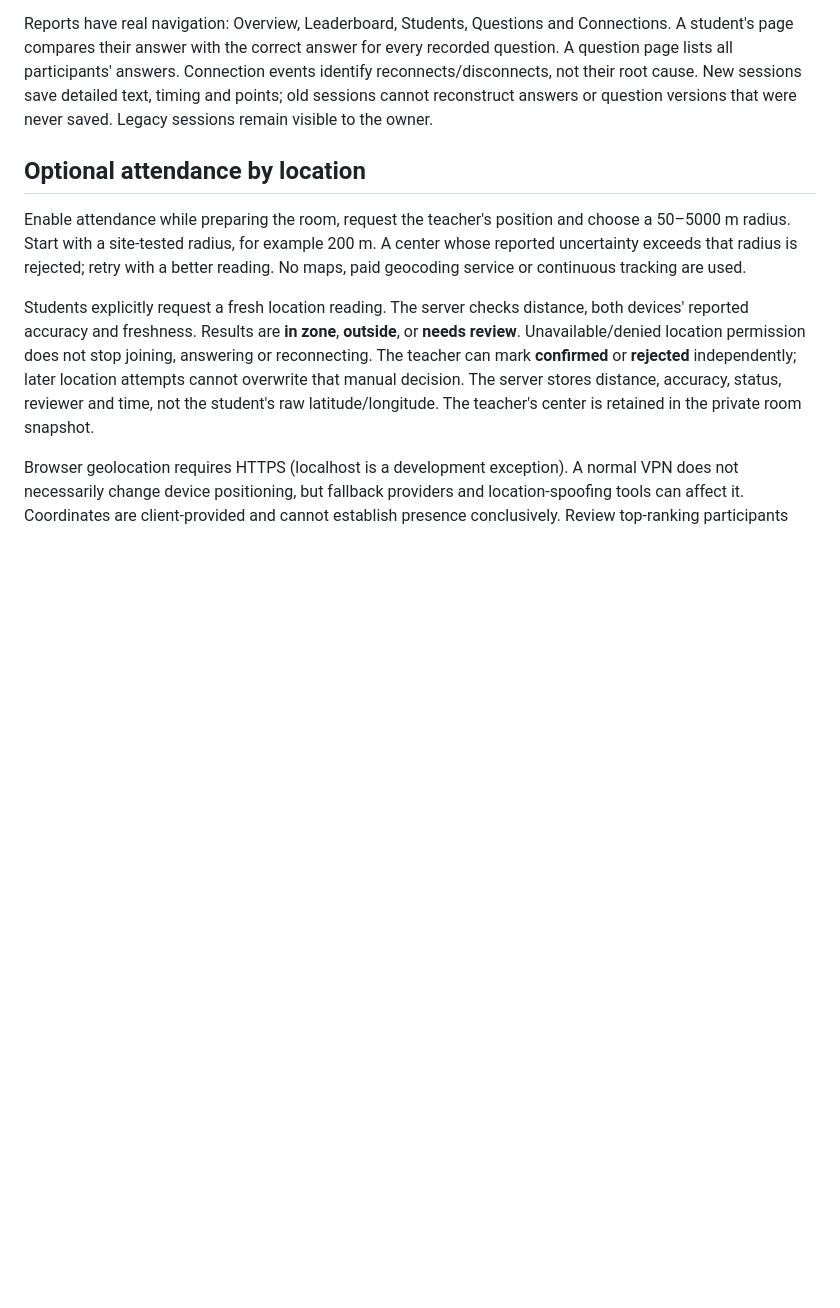
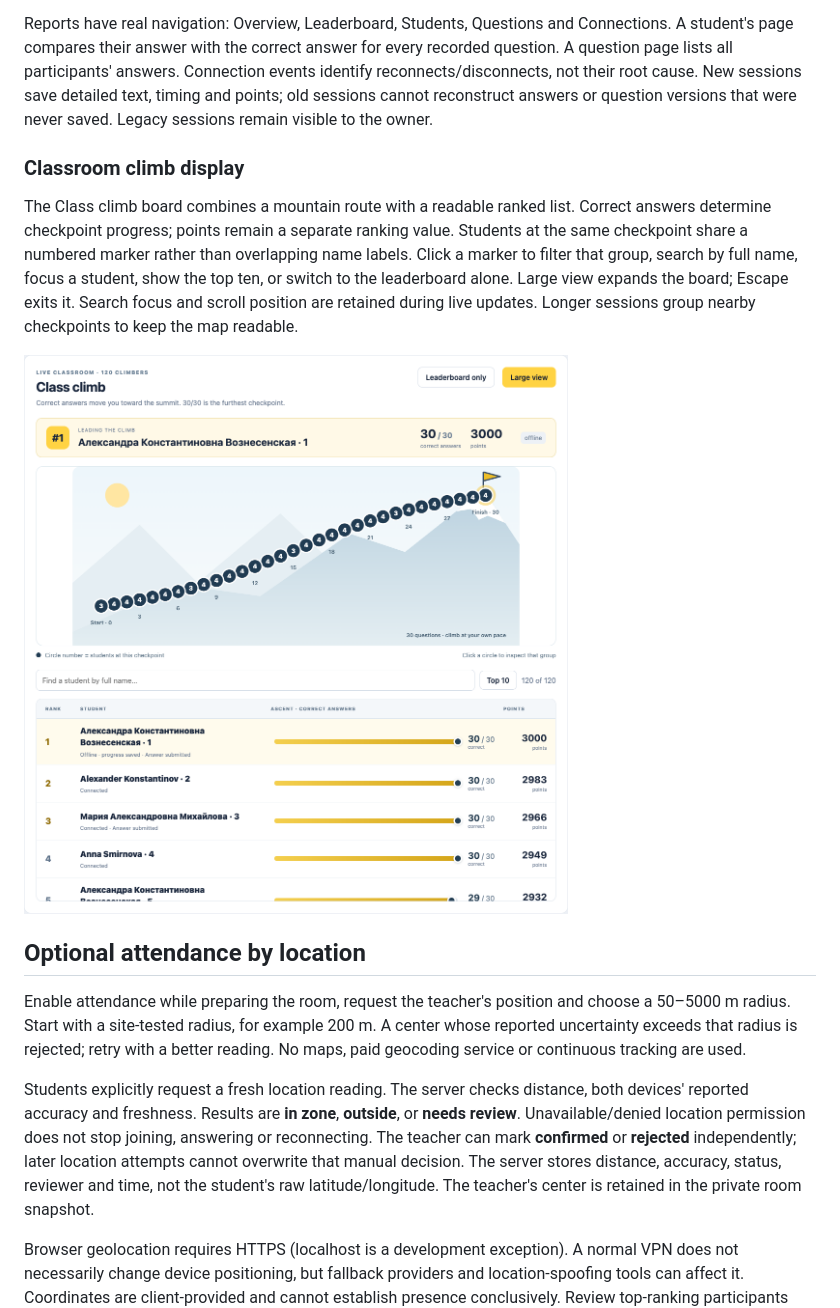
Before and after one commit to 21astroboy/Algoclimb, a Markdown page: docs/workspace.md, the part around the change. Drawn GitHub-style; pictures changed too: docs/images/en/workspace-climb.png (added); blank space fills up the shorter version.

```diff
--- a/docs/workspace.md
+++ b/docs/workspace.md
@@ -32,6 +32,12 @@ The teacher workspace has Overview, Question library, My sessions, Analytics, AP
 
 Reports have real navigation: Overview, Leaderboard, Students, Questions and Connections. A student's page compares their answer with the correct answer for every recorded question. A question page lists all participants' answers. Connection events identify reconnects/disconnects, not their root cause. New sessions save detailed text, timing and points; old sessions cannot reconstruct answers or question versions that were never saved. Legacy sessions remain visible to the owner.
 
+### Classroom climb display
+
+The Class climb board combines a mountain route with a readable ranked list. Correct answers determine checkpoint progress; points remain a separate ranking value. Students at the same checkpoint share a numbered marker rather than overlapping name labels. Click a marker to filter that group, search by full name, focus a student, show the top ten, or switch to the leaderboard alone. Large view expands the board; Escape exits it. Search focus and scroll position are retained during live updates. Longer sessions group nearby checkpoints to keep the map readable.
+
+![Class climb with 120 synthetic participants](images/en/workspace-climb.png)
+
 ## Optional attendance by location
 
 Enable attendance while preparing the room, request the teacher's position and choose a 50–5000 m radius. Start with a site-tested radius, for example 200 m. A center whose reported uncertainty exceeds that radius is rejected; retry with a better reading. No maps, paid geocoding service or continuous tracking are used.
```
Also changed, not shown: docs/workspace.ru.md (+6 -0 lines), 5 other files.
